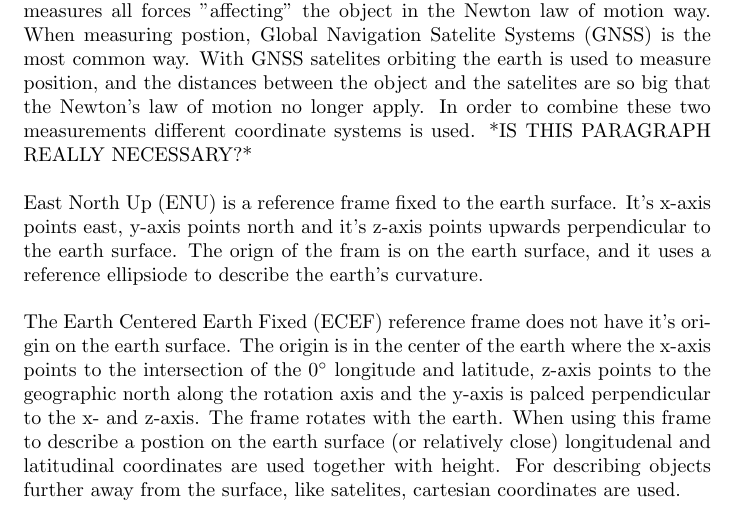
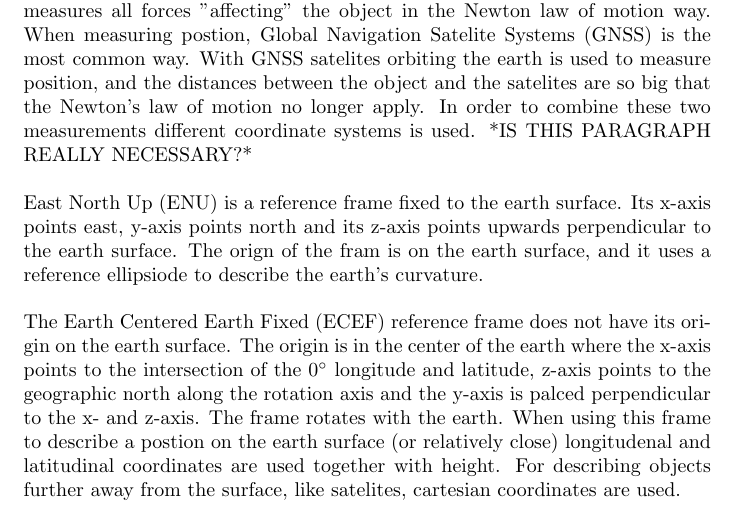
Before and after one commit to andvib/kalman-gps, a LaTeX problem sheet (Ass1/assignment1.tex): part of the page, cut so that both start at the same text. Compiled offline with pdfLaTeX.

Commit message:
Fixed a couple spelling errors

```diff
--- a/Ass1/assignment1.tex
+++ b/Ass1/assignment1.tex
@@ -17,9 +17,9 @@
 
 When measuring movement and position on earth, two separate measurements is needed. For measuring movement Inertial Measurement Unit (IMU) systems are usially used. These units are attached to the object being measured, and measures all forces "affecting" the object in the Newton law of motion way. When measuring postion, Global Navigation Satelite Systems (GNSS) is the most common way. With GNSS satelites orbiting the earth is used to measure position, and the distances between the object and the satelites are so big that the Newton's law of motion no longer apply. In order to combine these two measurements different coordinate systems is used. *IS THIS PARAGRAPH REALLY NECESSARY?*\\
 
-East North Up (ENU) is a reference frame fixed to the earth surface. It's x-axis points east, y-axis points north and it's z-axis points upwards perpendicular to the earth surface. The orign of the fram is on the earth surface, and it uses a reference ellipsiode to describe the earth's curvature.\\
+East North Up (ENU) is a reference frame fixed to the earth surface. Its x-axis points east, y-axis points north and its z-axis points upwards perpendicular to the earth surface. The orign of the fram is on the earth surface, and it uses a reference ellipsiode to describe the earth's curvature.\\
 
-The Earth Centered Earth Fixed (ECEF) reference frame does not have it's origin on the earth surface. The origin is in the center of the earth where the x-axis points to the intersection of the 0$\degree$ longitude and latitude, z-axis points to the geographic north along the rotation axis and the y-axis is palced perpendicular to the x- and z-axis. The frame rotates with the earth. When using this frame to describe a postion on the earth surface (or relatively close) longitudenal and latitudinal coordinates are used together with height. For describing objects further away from the surface, like satelites, cartesian coordinates are used.
+The Earth Centered Earth Fixed (ECEF) reference frame does not have its origin on the earth surface. The origin is in the center of the earth where the x-axis points to the intersection of the 0$\degree$ longitude and latitude, z-axis points to the geographic north along the rotation axis and the y-axis is palced perpendicular to the x- and z-axis. The frame rotates with the earth. When using this frame to describe a postion on the earth surface (or relatively close) longitudenal and latitudinal coordinates are used together with height. For describing objects further away from the surface, like satelites, cartesian coordinates are used.
 
 
 
```
